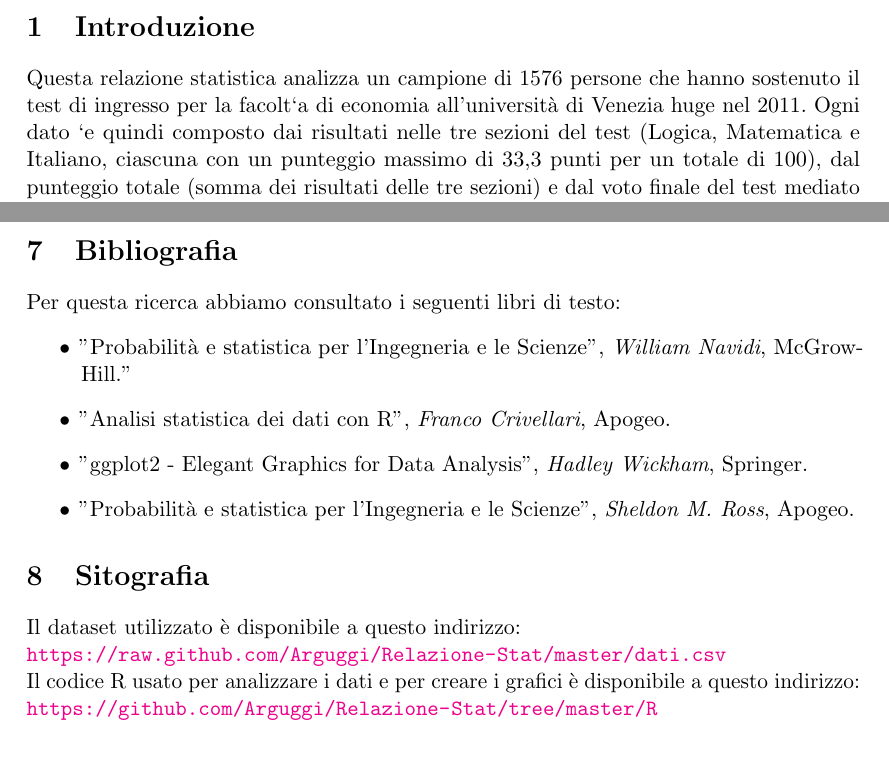
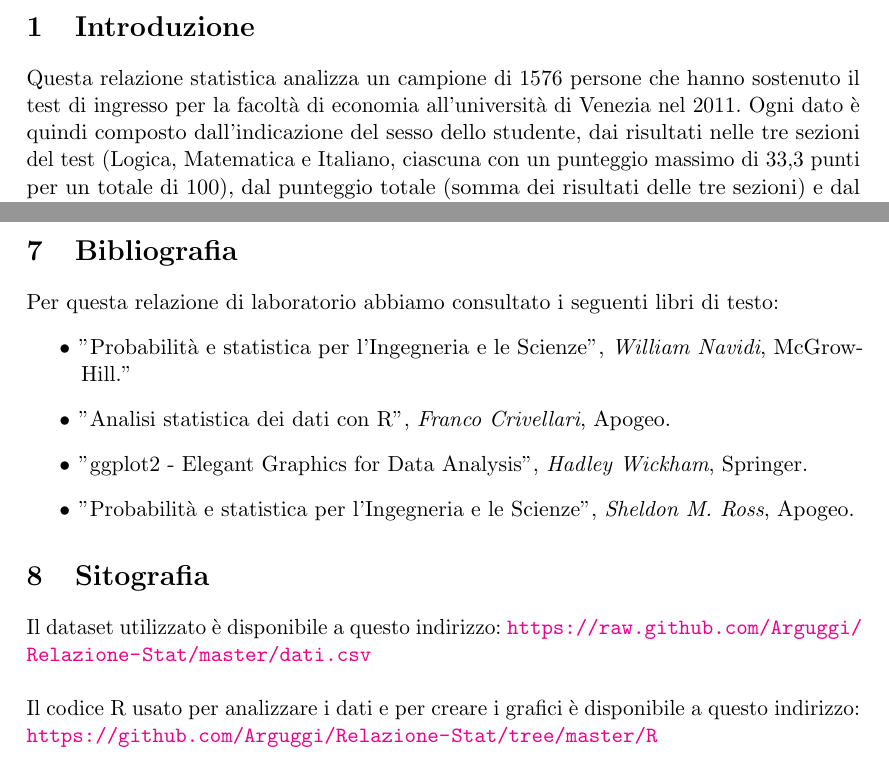
Before and after one commit to Arguggi/Relazione-Stat, a LaTeX document (Latex/relazione.tex, which reads Latex/Conclusione.tex, Latex/Introduzione.tex): two parts of pages 2 and 20 of 22, joined at a grey line, cut so that both start at the same text. Compiled offline with pdfLaTeX.

Commit message:
Piccole correzioni

```diff
--- a/Latex/Conclusione.tex
+++ b/Latex/Conclusione.tex
@@ -7,7 +7,7 @@ Una nota finale sui test statistici: anche qui abbiamo osservato, come ci si pu
 \clearpage
 
 \section{Bibliografia}
-Per questa ricerca abbiamo consultato i seguenti libri di testo:
+Per questa relazione di laboratorio abbiamo consultato i seguenti libri di testo:
 \begin{itemize}
   \item "Probabilità e statistica per l’Ingegneria e le Scienze", \textit{William Navidi}, McGrow-Hill."
   \item "Analisi statistica dei dati con R", \textit{Franco Crivellari}, Apogeo.
@@ -17,8 +17,8 @@ Per questa ricerca abbiamo consultato i seguenti libri di testo:
 
 \section{Sitografia}
 
-Il dataset utilizzato è disponibile a questo indirizzo: \\
-\url{https://raw.github.com/Arguggi/Relazione-Stat/master/dati.csv}
+Il dataset utilizzato è disponibile a questo indirizzo:
+\url{https://raw.github.com/Arguggi/Relazione-Stat/master/dati.csv}\\
 
 \noindent Il codice R usato per analizzare i dati e per creare i grafici è disponibile a questo indirizzo: \\
 \url{https://github.com/Arguggi/Relazione-Stat/tree/master/R}
--- a/Latex/Introduzione.tex
+++ b/Latex/Introduzione.tex
@@ -1,7 +1,7 @@
 \section{Introduzione}
 Questa relazione statistica analizza un campione di 1576 persone che hanno
-sostenuto il test di ingresso per la facolt`a di economia all’università di Venezia
-huge nel 2011. Ogni dato `e quindi composto dai risultati nelle tre sezioni del
+sostenuto il test di ingresso per la facoltà di economia all’università di Venezia
+nel 2011. Ogni dato è quindi composto dall'indicazione del sesso dello studente, dai risultati nelle tre sezioni del
 test (Logica, Matematica e Italiano, ciascuna con un punteggio massimo di 33,3
 punti per un totale di 100), dal punteggio totale (somma dei risultati delle tre
 sezioni) e dal voto finale del test mediato con il voto del diploma.
```
